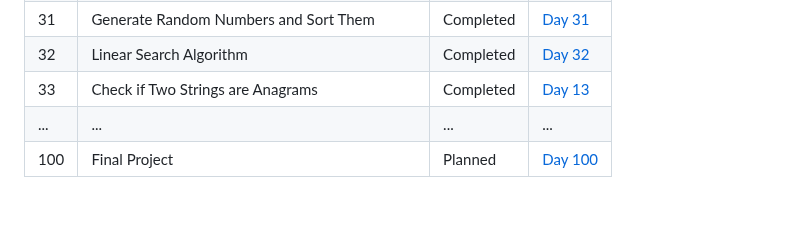
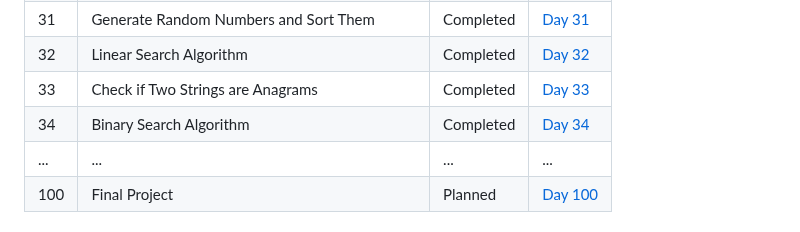
Before and after one commit to Yugal-kosamshile/100-Days-of-Coding-Challenge-Java, a Markdown page: README.md, the part around the change. GitHub-like rendering.

```diff
--- a/README.md
+++ b/README.md
@@ -52,7 +52,8 @@ Every day, I'll be adding a new folder corresponding to that day's challenge. Ea
 | 30  | Calculate the Sum of Natural Numbers | Completed | [Day 30](./Day%2030)|
 | 31  | Generate Random Numbers and Sort Them | Completed | [Day 31](./Day%2031)|
 | 32   |Linear Search Algorithm | Completed | [Day 32](./Day%2032) |
-| 33   | Check if Two Strings are Anagrams | Completed | [Day 13](./Day%2033) |
+| 33   | Check if Two Strings are Anagrams | Completed | [Day 33](./Day%2033) |
+| 34   |Binary Search Algorithm | Completed | [Day 34](./Day%2034) |
 | ... | ... | ... | ... |
 | 100 | Final Project | Planned | [Day 100](./Day100) |
 
```
